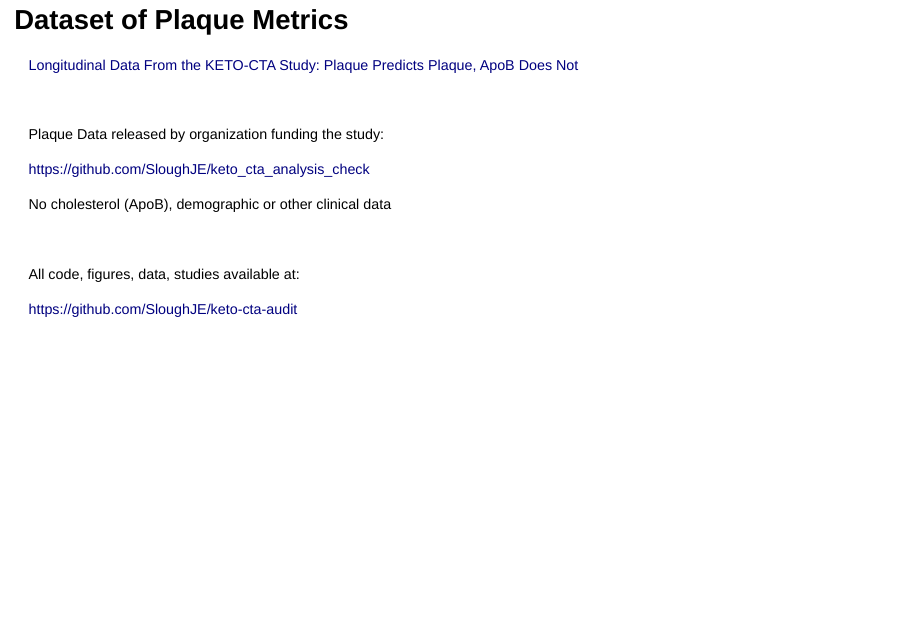
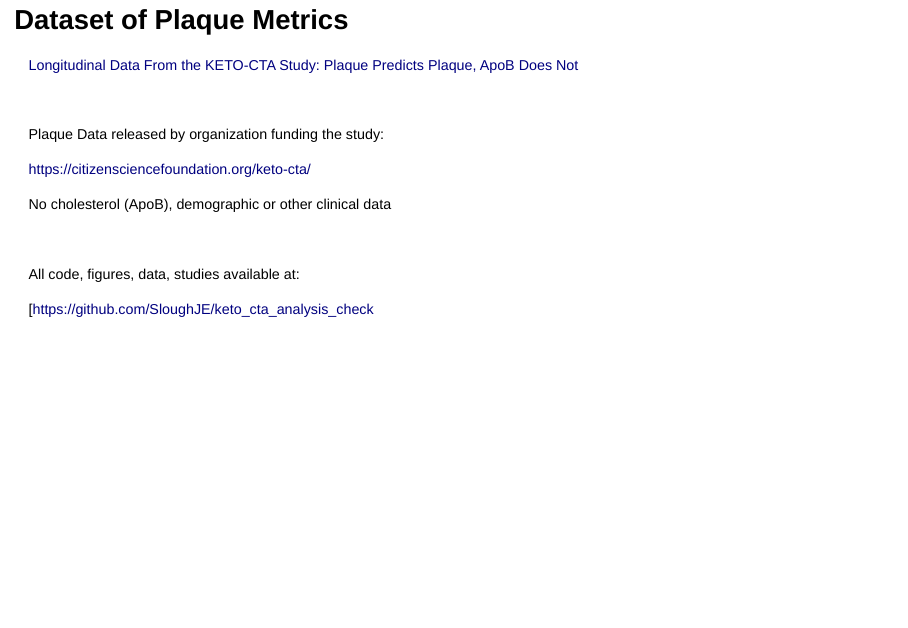
Before and after one commit to SloughJE/keto_cta_analysis_check, a Quarto document (index.qmd): page 2 of 58. Rendered offline with R 4.5, knitr and Pandoc in place of Quarto, with nearby package versions; drawn as Slidy slides in place of the format the file asks for; some code elsewhere in the file could not run offline.

Commit message:
fix link

```diff
--- a/index.qmd
+++ b/index.qmd
@@ -26,7 +26,7 @@ format:
 
 Plaque Data released by organization funding the study:
 
-[https://github.com/SloughJE/keto_cta_analysis_check](https://github.com/SloughJE/keto_cta_analysis_check)
+[https://citizensciencefoundation.org/keto-cta/](https://citizensciencefoundation.org/keto-cta/)
 
 No cholesterol (ApoB), demographic or other clinical data
 
@@ -37,7 +37,7 @@ No cholesterol (ApoB), demographic or other clinical data
 
 All code, figures, data, studies available at:
 
-[https://github.com/SloughJE/keto-cta-audit](https://github.com/SloughJE/keto-cta-audit)
+[[https://github.com/SloughJE/keto_cta_analysis_check]([https://github.com/SloughJE/keto_cta_analysis_check)
 
 :::
 
```
Also changed, not shown: 1 other file.
